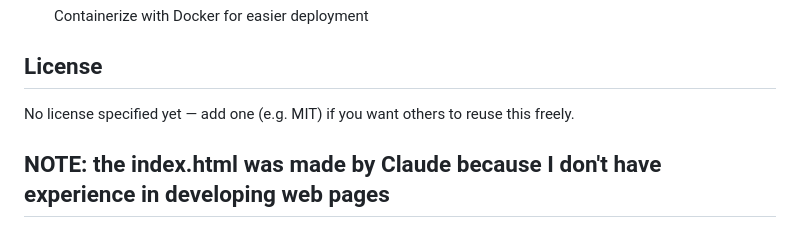
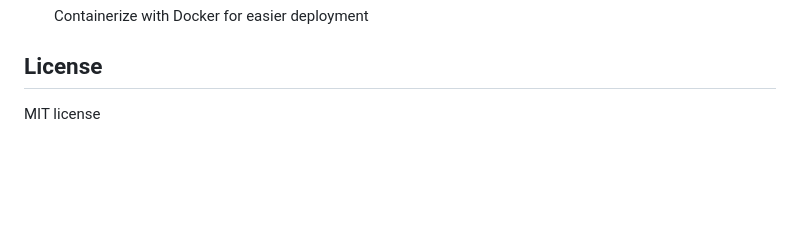
Before and after one commit to OmarMarwan1/Dog-Breed-Identification, a Markdown page: README.md, the part around the change. Drawn GitHub-style; blank space fills up the shorter version.

```diff
--- a/README.md
+++ b/README.md
@@ -113,6 +113,4 @@ Accepts a multipart form upload and returns a breed prediction.
 
 ## License
 
-No license specified yet — add one (e.g. MIT) if you want others to reuse this freely.
-
-## NOTE: the index.html was made by Claude because I don't have experience in developing web pages
+MIT license
```
